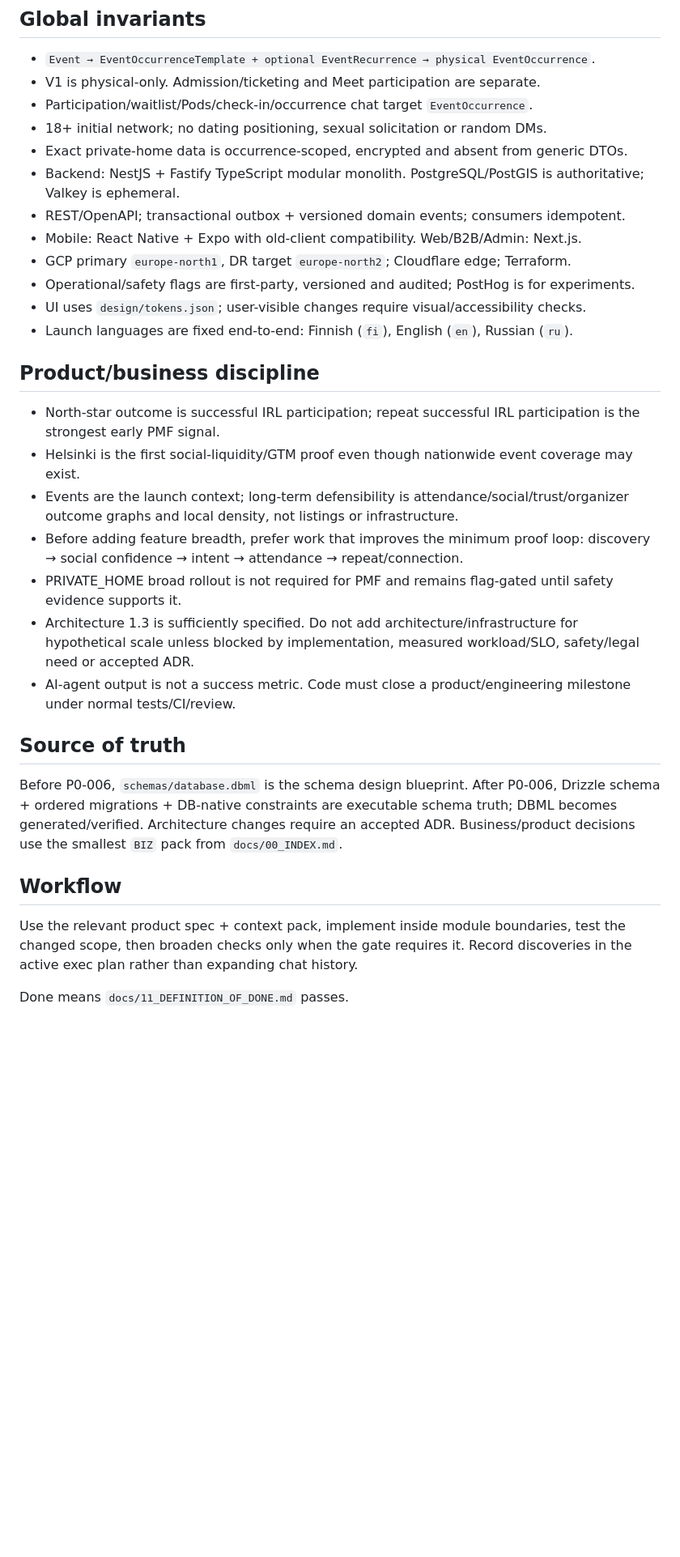
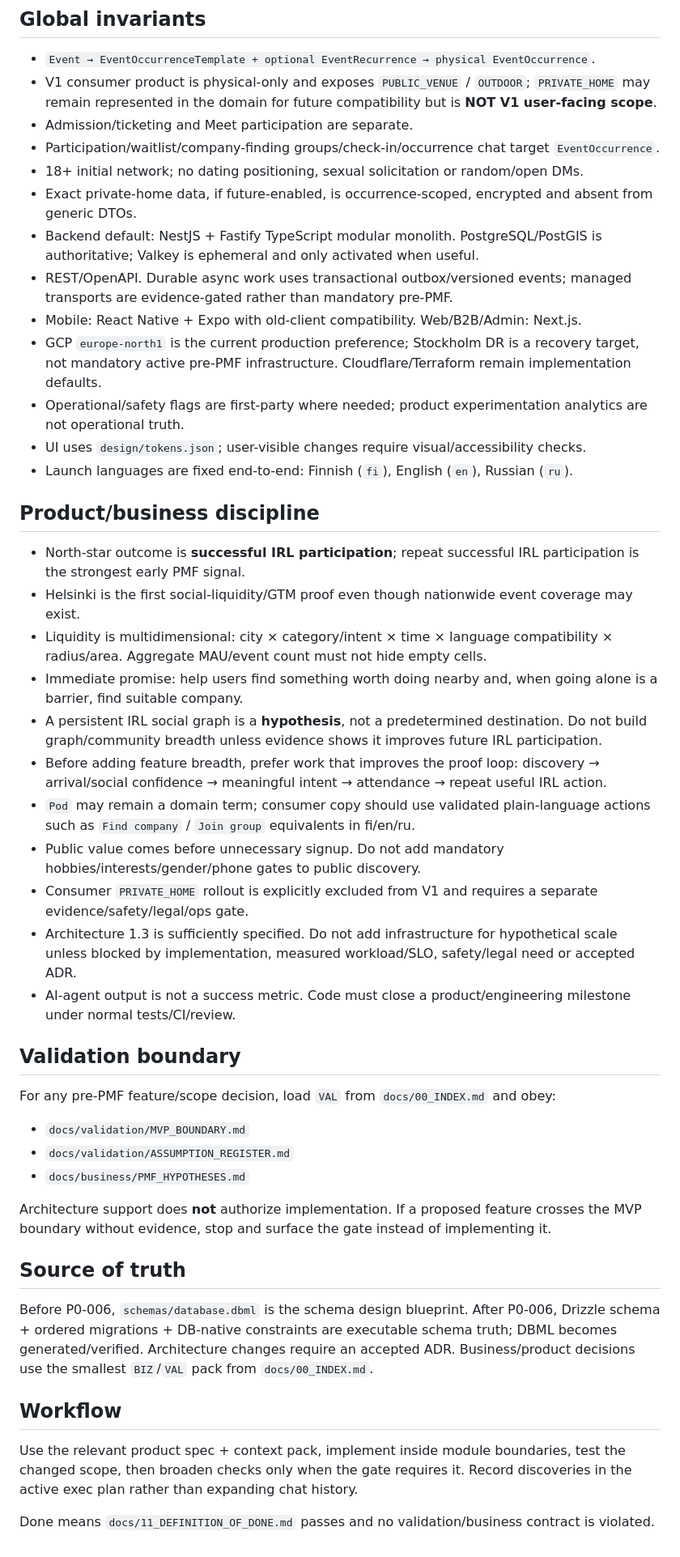
Before and after one commit to StrayForest/meet, a Markdown page: AGENTS.md, the part around one of its changes. Shown at 81% size. Rendered like a GitHub page; blank space fills up the shorter version.

Commit message:
docs: align agent rules with validation gates

```diff
--- a/AGENTS.md
+++ b/AGENTS.md
@@ -11,31 +11,44 @@ Meet is an event-first IRL social marketplace. Architecture **1.3**.
 
 ## Global invariants
 - `Event → EventOccurrenceTemplate + optional EventRecurrence → physical EventOccurrence`.
-- V1 is physical-only. Admission/ticketing and Meet participation are separate.
-- Participation/waitlist/Pods/check-in/occurrence chat target `EventOccurrence`.
-- 18+ initial network; no dating positioning, sexual solicitation or random DMs.
-- Exact private-home data is occurrence-scoped, encrypted and absent from generic DTOs.
-- Backend: NestJS + Fastify TypeScript modular monolith. PostgreSQL/PostGIS is authoritative; Valkey is ephemeral.
-- REST/OpenAPI; transactional outbox + versioned domain events; consumers idempotent.
+- V1 consumer product is physical-only and exposes `PUBLIC_VENUE` / `OUTDOOR`; `PRIVATE_HOME` may remain represented in the domain for future compatibility but is **NOT V1 user-facing scope**.
+- Admission/ticketing and Meet participation are separate.
+- Participation/waitlist/company-finding groups/check-in/occurrence chat target `EventOccurrence`.
+- 18+ initial network; no dating positioning, sexual solicitation or random/open DMs.
+- Exact private-home data, if future-enabled, is occurrence-scoped, encrypted and absent from generic DTOs.
+- Backend default: NestJS + Fastify TypeScript modular monolith. PostgreSQL/PostGIS is authoritative; Valkey is ephemeral and only activated when useful.
+- REST/OpenAPI. Durable async work uses transactional outbox/versioned events; managed transports are evidence-gated rather than mandatory pre-PMF.
 - Mobile: React Native + Expo with old-client compatibility. Web/B2B/Admin: Next.js.
-- GCP primary `europe-north1`, DR target `europe-north2`; Cloudflare edge; Terraform.
-- Operational/safety flags are first-party, versioned and audited; PostHog is for experiments.
+- GCP `europe-north1` is the current production preference; Stockholm DR is a recovery target, not mandatory active pre-PMF infrastructure. Cloudflare/Terraform remain implementation defaults.
+- Operational/safety flags are first-party where needed; product experimentation analytics are not operational truth.
 - UI uses `design/tokens.json`; user-visible changes require visual/accessibility checks.
 - Launch languages are fixed end-to-end: Finnish (`fi`), English (`en`), Russian (`ru`).
 
 ## Product/business discipline
-- North-star outcome is successful IRL participation; repeat successful IRL participation is the strongest early PMF signal.
+- North-star outcome is **successful IRL participation**; repeat successful IRL participation is the strongest early PMF signal.
 - Helsinki is the first social-liquidity/GTM proof even though nationwide event coverage may exist.
-- Events are the launch context; long-term defensibility is attendance/social/trust/organizer outcome graphs and local density, not listings or infrastructure.
-- Before adding feature breadth, prefer work that improves the minimum proof loop: discovery → social confidence → intent → attendance → repeat/connection.
-- PRIVATE_HOME broad rollout is not required for PMF and remains flag-gated until safety evidence supports it.
-- Architecture 1.3 is sufficiently specified. Do not add architecture/infrastructure for hypothetical scale unless blocked by implementation, measured workload/SLO, safety/legal need or accepted ADR.
+- Liquidity is multidimensional: city × category/intent × time × language compatibility × radius/area. Aggregate MAU/event count must not hide empty cells.
+- Immediate promise: help users find something worth doing nearby and, when going alone is a barrier, find suitable company.
+- A persistent IRL social graph is a **hypothesis**, not a predetermined destination. Do not build graph/community breadth unless evidence shows it improves future IRL participation.
+- Before adding feature breadth, prefer work that improves the proof loop: discovery → arrival/social confidence → meaningful intent → attendance → repeat useful IRL action.
+- `Pod` may remain a domain term; consumer copy should use validated plain-language actions such as `Find company` / `Join group` equivalents in fi/en/ru.
+- Public value comes before unnecessary signup. Do not add mandatory hobbies/interests/gender/phone gates to public discovery.
+- Consumer `PRIVATE_HOME` rollout is explicitly excluded from V1 and requires a separate evidence/safety/legal/ops gate.
+- Architecture 1.3 is sufficiently specified. Do not add infrastructure for hypothetical scale unless blocked by implementation, measured workload/SLO, safety/legal need or accepted ADR.
 - AI-agent output is not a success metric. Code must close a product/engineering milestone under normal tests/CI/review.
 
+## Validation boundary
+For any pre-PMF feature/scope decision, load `VAL` from `docs/00_INDEX.md` and obey:
+- `docs/validation/MVP_BOUNDARY.md`
+- `docs/validation/ASSUMPTION_REGISTER.md`
+- `docs/business/PMF_HYPOTHESES.md`
+
+Architecture support does **not** authorize implementation. If a proposed feature crosses the MVP boundary without evidence, stop and surface the gate instead of implementing it.
+
 ## Source of truth
-Before P0-006, `schemas/database.dbml` is the schema design blueprint. After P0-006, Drizzle schema + ordered migrations + DB-native constraints are executable schema truth; DBML becomes generated/verified. Architecture changes require an accepted ADR. Business/product decisions use the smallest `BIZ` pack from `docs/00_INDEX.md`.
+Before P0-006, `schemas/database.dbml` is the schema design blueprint. After P0-006, Drizzle schema + ordered migrations + DB-native constraints are executable schema truth; DBML becomes generated/verified. Architecture changes require an accepted ADR. Business/product decisions use the smallest `BIZ`/`VAL` pack from `docs/00_INDEX.md`.
 
 ## Workflow
 Use the relevant product spec + context pack, implement inside module boundaries, test the changed scope, then broaden checks only when the gate requires it. Record discoveries in the active exec plan rather than expanding chat history.
 
-Done means `docs/11_DEFINITION_OF_DONE.md` passes.
+Done means `docs/11_DEFINITION_OF_DONE.md` passes and no validation/business contract is violated.
```
Also changed, not shown: other parts of AGENTS.md (+1 -1 lines).
